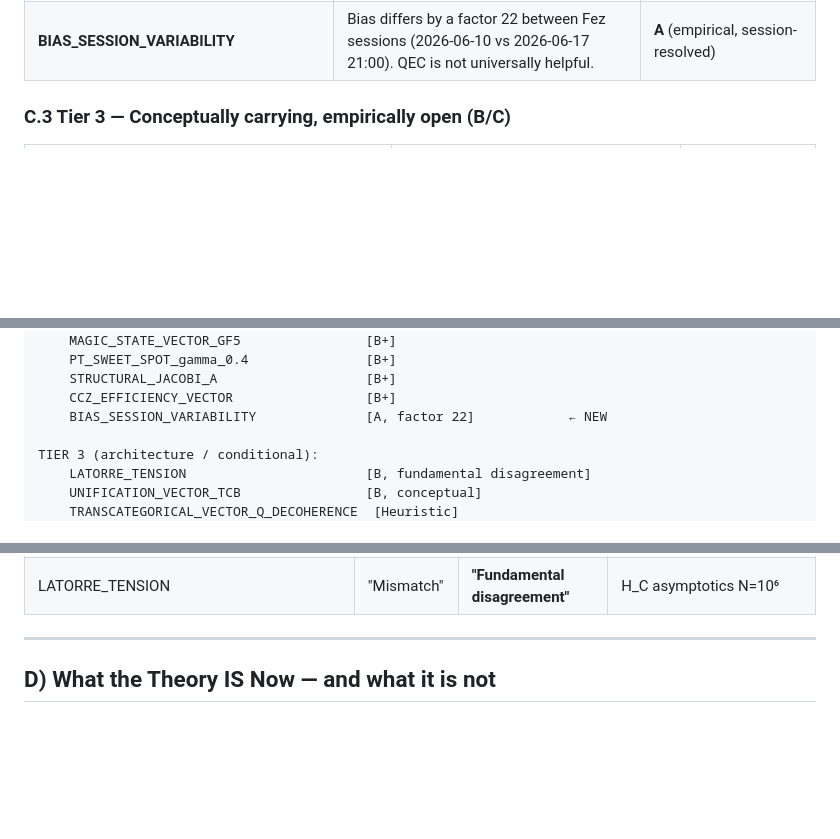
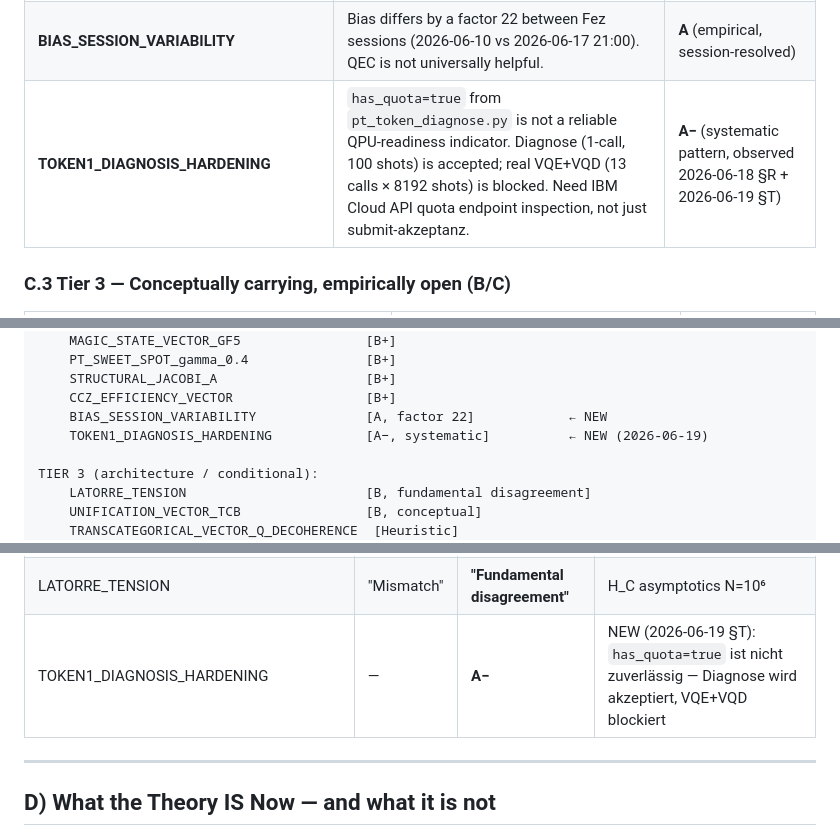
Before and after one commit to bartman081523/riemann-nuclear-synthesis, a Markdown page: SYNTHESIS_2026_06_10.md, 3 parts joined by grey strips. Drawn GitHub-style; blank space fills up the shorter version.

```diff
--- a/SYNTHESIS_2026_06_10.md
+++ b/SYNTHESIS_2026_06_10.md
@@ -295,6 +295,7 @@ When we suspend whether nature has "symmetrically *constructed* primes and nucle
 | **STRUCTURAL_JACOBI_A** | A = f(x_{n+1} − x_n − y·log x_n) from Zeraoulia iteration. Eliminates random, seed-invariant, input-invariant. | **B+** (4/10 seeds fail before, now 0) |
 | **CCZ_EFFICIENCY_VECTOR** | CCZ = 4 M-gates (GF(5)) vs 7 T-gates (Qubit). 1.75× gate reduction. | **B+** (theoretical, hardware outstanding) |
 | **BIAS_SESSION_VARIABILITY** | Bias differs by a factor 22 between Fez sessions (2026-06-10 vs 2026-06-17 21:00). QEC is not universally helpful. | **A** (empirical, session-resolved) |
+| **TOKEN1_DIAGNOSIS_HARDENING** | `has_quota=true` from `pt_token_diagnose.py` is not a reliable QPU-readiness indicator. Diagnose (1-call, 100 shots) is accepted; real VQE+VQD (13 calls × 8192 shots) is blocked. Need IBM Cloud API quota endpoint inspection, not just submit-akzeptanz. | **A−** (systematic pattern, observed 2026-06-18 §R + 2026-06-19 §T) |
 
 ### C.3 Tier 3 — **Conceptually carrying, empirically open** (B/C)
 
@@ -339,6 +340,7 @@ TIER 2 (strongly supported):
     STRUCTURAL_JACOBI_A                   [B+]
     CCZ_EFFICIENCY_VECTOR                 [B+]
     BIAS_SESSION_VARIABILITY              [A, factor 22]            ← NEW
+    TOKEN1_DIAGNOSIS_HARDENING            [A−, systematic]          ← NEW (2026-06-19)
 
 TIER 3 (architecture / conditional):
     LATORRE_TENSION                       [B, fundamental disagreement]
@@ -365,6 +367,7 @@ TIER 4 (rejected, F):
 | H_dα_CROSS_CHECK | — | **A−** | New: local fails, global holds |
 | HILBERT_POLYA_PROXY | — | **B+** | New: real and positive det(A) |
 | LATORRE_TENSION | "Mismatch" | **"Fundamental disagreement"** | H_C asymptotics N=10⁶ |
+| TOKEN1_DIAGNOSIS_HARDENING | — | **A−** | NEW (2026-06-19 §T): `has_quota=true` ist nicht zuverlässig — Diagnose wird akzeptiert, VQE+VQD blockiert |
 
 ---
 
```
Also changed, not shown: other parts of SYNTHESIS_2026_06_10.md (+64 -0 lines), README.md (+4 -2 lines).
